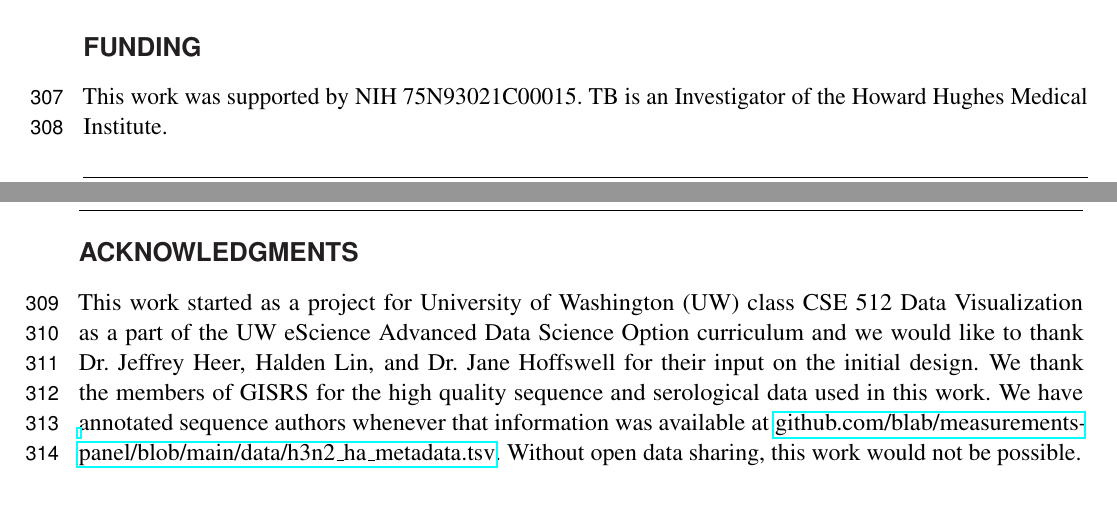
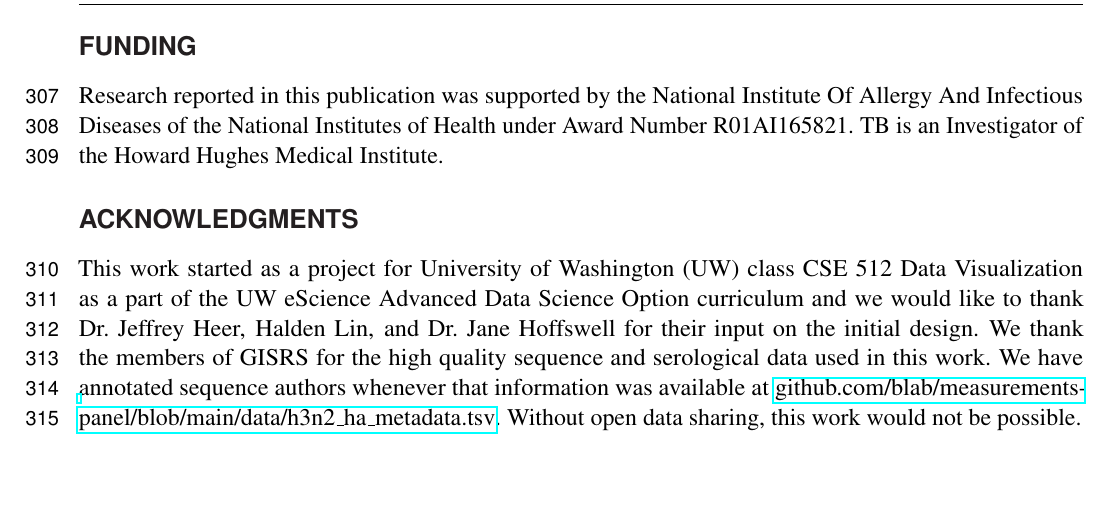
Before and after one commit to blab/measurements-panel, a LaTeX document (manuscript/measurements-panel.tex): two parts of pages 8 and 9 of 15 before the commit and part of page 9 of 15 after it, the two joined at a grey line, cut so that both start at the same text, the shorter picture padded with empty space. Compiled offline with pdfLaTeX.

Commit message:
Fix funding id
Updates the funding source to the appropriate flu grant.

```diff
--- a/manuscript/measurements-panel.tex
+++ b/manuscript/measurements-panel.tex
@@ -285,7 +285,7 @@ JL, JHu, and JHa wrote the manuscript.
 
 \section*{Funding}
 
-This work was supported by NIH 75N93021C00015.
+Research reported in this publication was supported by the National Institute Of Allergy And Infectious Diseases of the National Institutes of Health under Award Number R01AI165821.
 TB is an Investigator of the Howard Hughes Medical Institute.
 
 \section*{Acknowledgments}
```
